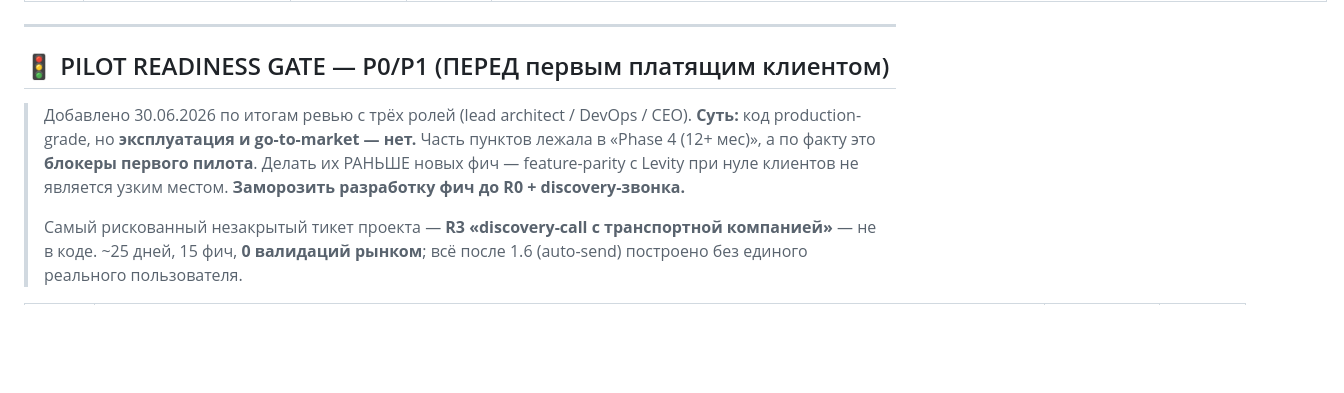
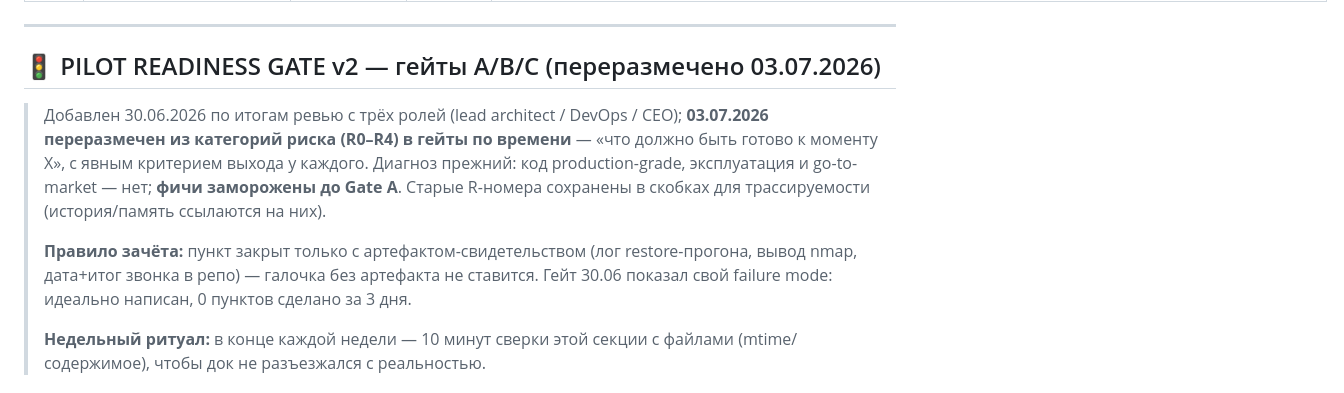
Before and after one commit to olegskel7-wq/smart-freight-inbox, a Markdown page: ROADMAP.md, the part around one of its changes. GitHub-like rendering; blank space fills up the shorter version.

```diff
--- a/ROADMAP.md
+++ b/ROADMAP.md
@@ -95,15 +95,18 @@ IMAP IDLE → Qwen 2.5 (extraction) → Llama 3.1 (drafting) → Human review
 
 ---
 
-## 🚦 PILOT READINESS GATE — P0/P1 (ПЕРЕД первым платящим клиентом)
+## 🚦 PILOT READINESS GATE v2 — гейты A/B/C (переразмечено 03.07.2026)
 
-> Добавлено 30.06.2026 по итогам ревью с трёх ролей (lead architect / DevOps / CEO).
-> **Суть:** код production-grade, но **эксплуатация и go-to-market — нет.** Часть пунктов лежала
-> в «Phase 4 (12+ мес)», а по факту это **блокеры первого пилота**. Делать их РАНЬШЕ новых фич —
-> feature-parity с Levity при нуле клиентов не является узким местом. **Заморозить разработку
-> фич до R0 + discovery-звонка.**
+> Добавлен 30.06.2026 по итогам ревью с трёх ролей (lead architect / DevOps / CEO); **03.07.2026
+> переразмечен из категорий риска (R0–R4) в гейты по времени** — «что должно быть готово к моменту X»,
+> с явным критерием выхода у каждого. Диагноз прежний: код production-grade, эксплуатация и
+> go-to-market — нет; **фичи заморожены до Gate A**. Старые R-номера сохранены в скобках для
+> трассируемости (история/память ссылаются на них).
 >
-> Самый рискованный незакрытый тикет проекта — **R3 «discovery-call с транспортной компанией»** —
-> не в коде. ~25 дней, 15 фич, **0 валидаций рынком**; всё после 1.6 (auto-send) построено без
-> единого реального пользователя.
+> **Правило зачёта:** пункт закрыт только с артефактом-свидетельством (лог restore-прогона, вывод
+> nmap, дата+итог звонка в репо) — галочка без артефакта не ставится. Гейт 30.06 показал свой
+> failure mode: идеально написан, 0 пунктов сделано за 3 дня.
+>
+> **Недельный ритуал:** в конце каждой недели — 10 минут сверки этой секции с файлами
+> (mtime/содержимое), чтобы док не разъезжался с реальностью.
 
```
Also changed, not shown: other parts of ROADMAP.md (+53 -40 lines).
